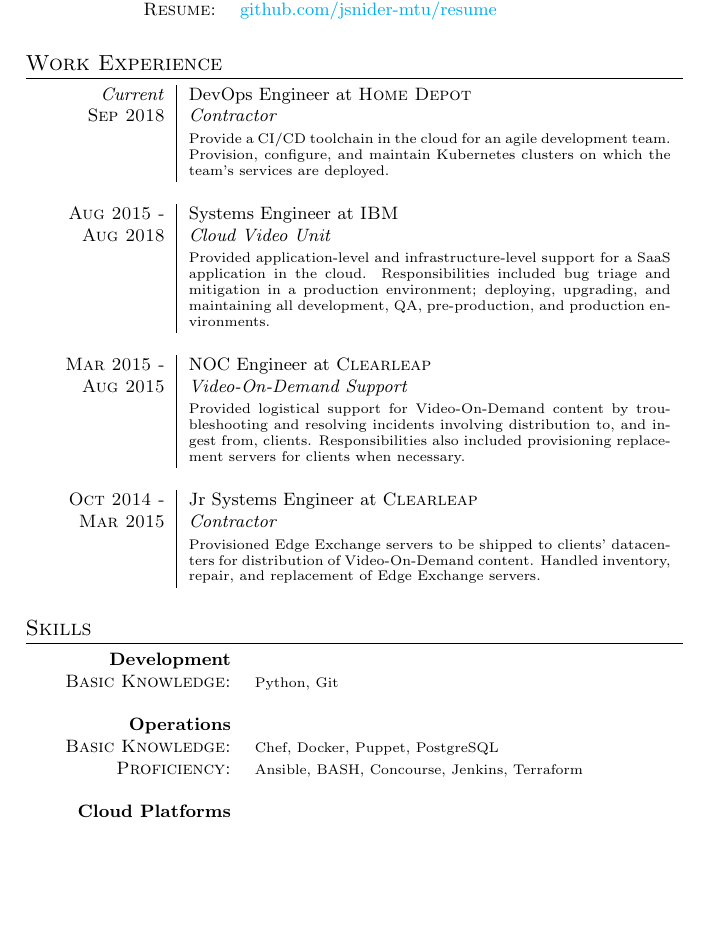
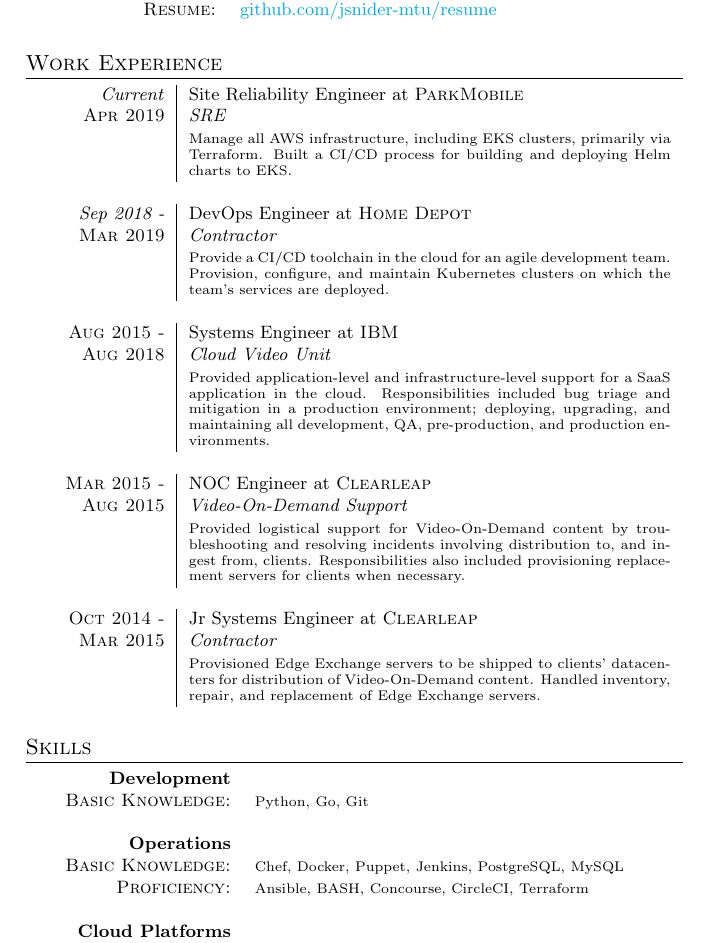
Before and after one commit to jsnider-mtu/resume, a LaTeX CV (resume.tex): part of page 1 of 2, cut so that both start at the same text, the shorter picture padded with empty space. Compiled offline with pdfLaTeX.

Commit message:
Updated 2020

```diff
--- a/resume.tex
+++ b/resume.tex
@@ -28,7 +28,8 @@
 
 \section{Work Experience}
 \begin{tabular}{r|p{8.5cm}}
- \emph{Current}&DevOps Engineer at \textsc{Home Depot}\\\textsc{Sep 2018}&\emph{Contractor}\\&\footnotesize{Provide a CI/CD toolchain in the cloud for an agile development team. Provision, configure, and maintain Kubernetes clusters on which the team's services are deployed.}\\\multicolumn{2}{c}{}\\
+ \emph{Current}&Site Reliability Engineer at \textsc{ParkMobile}\\\textsc{Apr 2019}&\emph{SRE}\\&\footnotesize{Manage all AWS infrastructure, including EKS clusters, primarily via Terraform. Built a CI/CD process for building and deploying Helm charts to EKS.}\\\multicolumn{2}{c}{}\\
+ \emph{Sep 2018 -}&DevOps Engineer at \textsc{Home Depot}\\\textsc{Mar 2019}&\emph{Contractor}\\&\footnotesize{Provide a CI/CD toolchain in the cloud for an agile development team. Provision, configure, and maintain Kubernetes clusters on which the team's services are deployed.}\\\multicolumn{2}{c}{}\\
  \textsc{Aug 2015 -}&Systems Engineer at \textsc{IBM}\\\textsc{Aug 2018}&\emph{Cloud Video Unit}\\&\footnotesize{Provided application-level and infrastructure-level support for a SaaS application in the cloud. Responsibilities included bug triage and mitigation in a production environment; deploying, upgrading, and maintaining all development, QA, pre-production, and production environments.}\\\multicolumn{2}{c}{}\\
  \textsc{Mar 2015 -}&NOC Engineer at \textsc{Clearleap}\\\textsc{Aug 2015}&\emph{Video-On-Demand Support}\\&\footnotesize{Provided logistical support for Video-On-Demand content by troubleshooting and resolving incidents involving distribution to, and ingest from, clients. Responsibilities also included provisioning replacement servers for clients when necessary.}\\\multicolumn{2}{c}{}\\
  \textsc{Oct 2014 -}&Jr Systems Engineer at \textsc{Clearleap}\\\textsc{Mar 2015}&\emph{Contractor}\\&\footnotesize{Provisioned Edge Exchange servers to be shipped to clients' datacenters for distribution of Video-On-Demand content. Handled inventory, repair, and replacement of Edge Exchange servers.}\\\multicolumn{2}{c}{}\\
@@ -36,8 +37,8 @@
 
 \section{Skills}
 \begin{tabular}{rl}
- \textbf{Development}&\\\textsc{Basic Knowledge:}&\footnotesize{Python, Git}\\\multicolumn{2}{c}{}\\
- \textbf{Operations}&\\\textsc{Basic Knowledge:}&\footnotesize{Chef, Docker, Puppet, PostgreSQL}\\\textsc{Proficiency:}&\footnotesize{Ansible, BASH, Concourse, Jenkins, Terraform}\\\multicolumn{2}{c}{}\\
+ \textbf{Development}&\\\textsc{Basic Knowledge:}&\footnotesize{Python, Go, Git}\\\multicolumn{2}{c}{}\\
+ \textbf{Operations}&\\\textsc{Basic Knowledge:}&\footnotesize{Chef, Docker, Puppet, Jenkins, PostgreSQL, MySQL}\\\textsc{Proficiency:}&\footnotesize{Ansible, BASH, Concourse, CircleCI, Terraform}\\\multicolumn{2}{c}{}\\
  \textbf{Cloud Platforms}&\\\textsc{Basic Knowledge:}&\footnotesize{Azure, OpenStack, Digital Ocean, SoftLayer}\\\textsc{Proficiency:}&\footnotesize{AWS}
 \end{tabular}
 
```
Also changed, not shown: resume.pdf.
